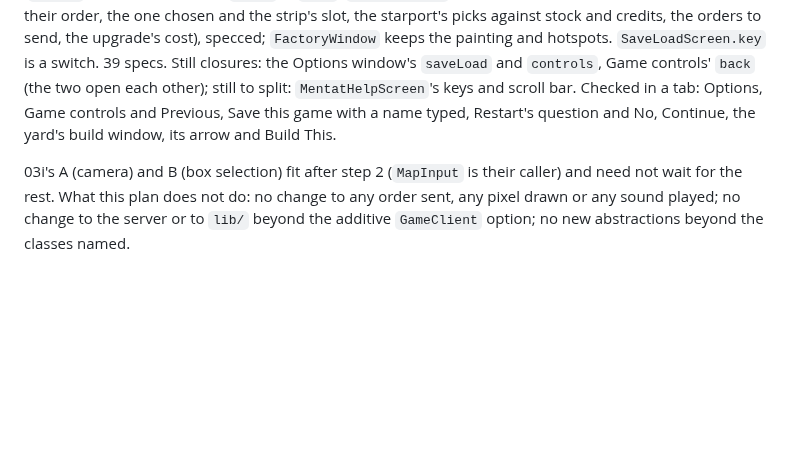
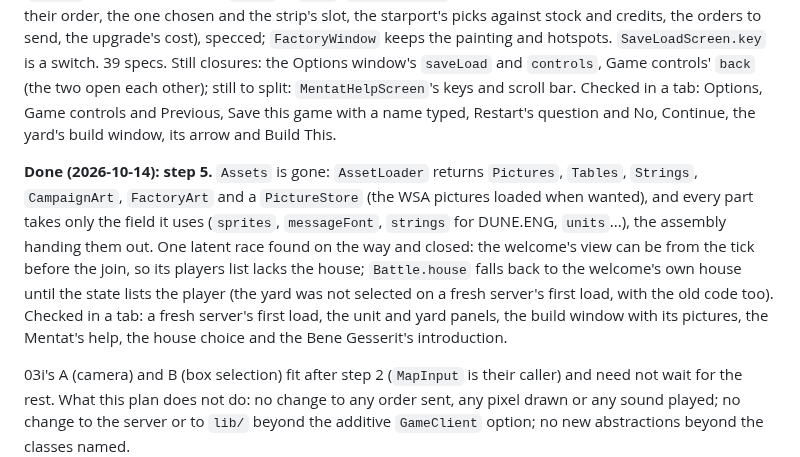
Before and after one commit to tomdionysus/tenkai, a Markdown page: TODO/03j-duneii-client-objects.md, the part around the change. Drawn GitHub-style; blank space fills up the shorter version.

Commit message:
TODO 03j: step 5 done

```diff
--- a/TODO/03j-duneii-client-objects.md
+++ b/TODO/03j-duneii-client-objects.md
@@ -230,6 +230,15 @@ Options window's `saveLoad` and `controls`, Game controls' `back` (the two open
 `MentatHelpScreen`'s keys and scroll bar. Checked in a tab: Options, Game controls and Previous, Save this game
 with a name typed, Restart's question and No, Continue, the yard's build window, its arrow and Build This.
 
+**Done (2026-10-14): step 5.** `Assets` is gone: `AssetLoader` returns `Pictures`, `Tables`, `Strings`,
+`CampaignArt`, `FactoryArt` and a `PictureStore` (the WSA pictures loaded when wanted), and every part takes only
+the field it uses (`sprites`, `messageFont`, `strings` for DUNE.ENG, `units`...), the assembly handing them out. One
+latent race found on the way and closed: the welcome's view can be from the tick before the join, so its players
+list lacks the house; `Battle.house` falls back to the welcome's own house until the state lists the player (the
+yard was not selected on a fresh server's first load, with the old code too). Checked in a tab: a fresh server's
+first load, the unit and yard panels, the build window with its pictures, the Mentat's help, the house choice and
+the Bene Gesserit's introduction.
+
 03i's A (camera) and B (box selection) fit after step 2 (`MapInput` is their caller) and need not wait for the rest.
 What this plan does not do: no change to any order sent, any pixel drawn or any sound played; no change to the
 server or to `lib/` beyond the additive `GameClient` option; no new abstractions beyond the classes named.
```
